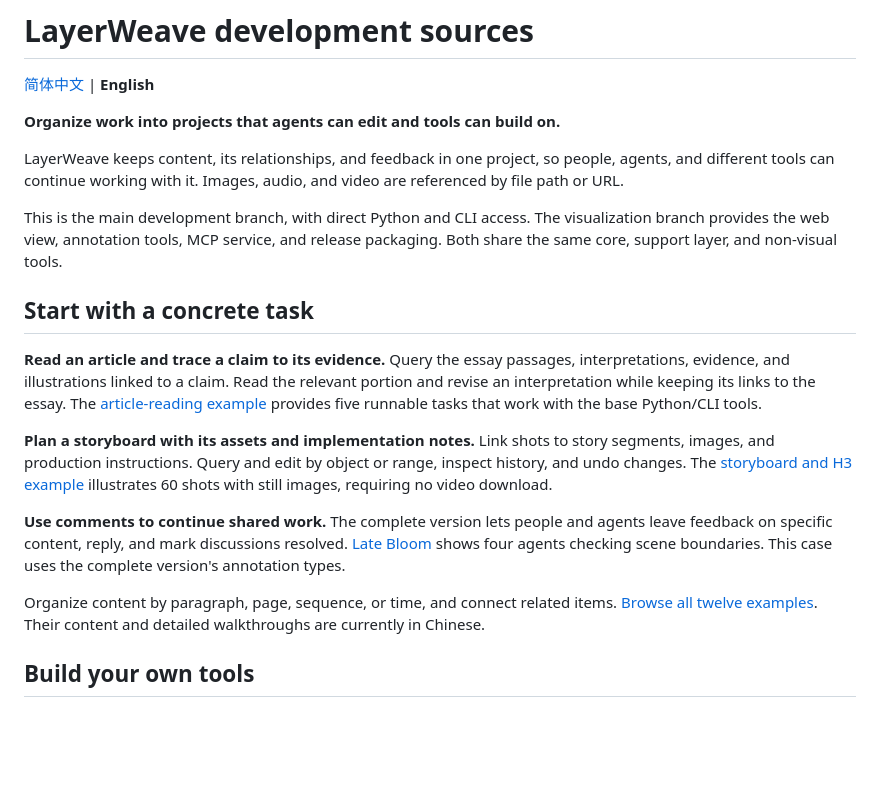
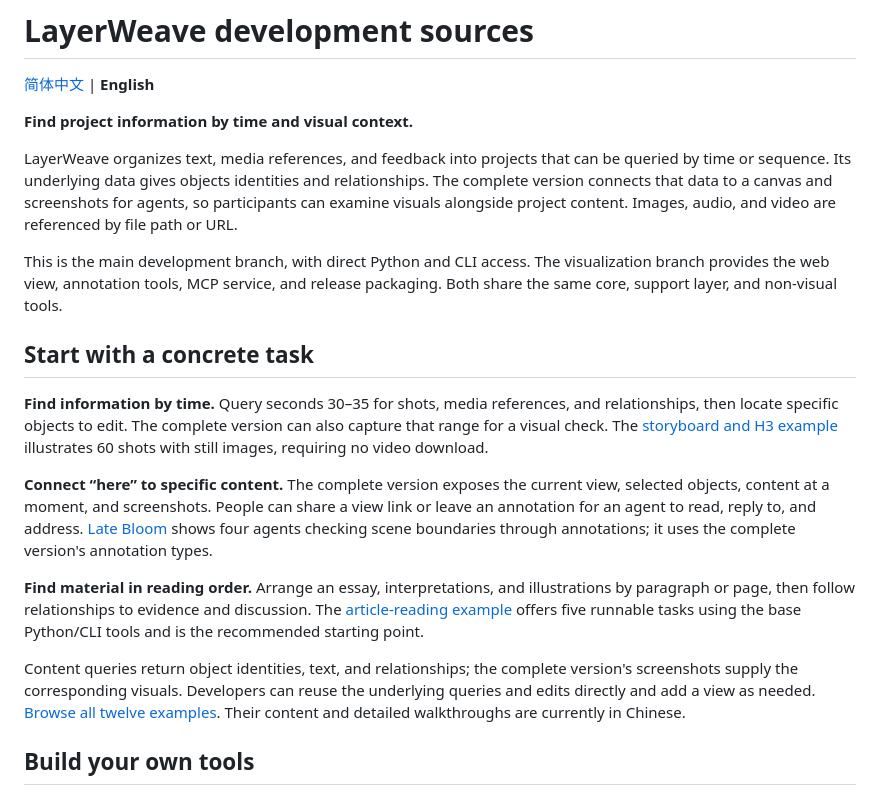
Before and after one commit to aceddad/LayerWeave, a Markdown page: README.en.md, the part around the change. GitHub-like rendering; blank space fills up the shorter version.

Commit message:
Highlight temporal queries and visual context in project introduction

```diff
--- a/README.en.md
+++ b/README.en.md
@@ -2,21 +2,21 @@
 
 [简体中文](README.md) | **English**
 
-**Organize work into projects that agents can edit and tools can build on.**
+**Find project information by time and visual context.**
 
-LayerWeave keeps content, its relationships, and feedback in one project, so people, agents, and different tools can continue working with it. Images, audio, and video are referenced by file path or URL.
+LayerWeave organizes text, media references, and feedback into projects that can be queried by time or sequence. Its underlying data gives objects identities and relationships. The complete version connects that data to a canvas and screenshots for agents, so participants can examine visuals alongside project content. Images, audio, and video are referenced by file path or URL.
 
 This is the main development branch, with direct Python and CLI access. The visualization branch provides the web view, annotation tools, MCP service, and release packaging. Both share the same core, support layer, and non-visual tools.
 
 ## Start with a concrete task
 
-**Read an article and trace a claim to its evidence.** Query the essay passages, interpretations, evidence, and illustrations linked to a claim. Read the relevant portion and revise an interpretation while keeping its links to the essay. The [article-reading example](examples/showcases/article-reading/README.md) provides five runnable tasks that work with the base Python/CLI tools.
+**Find information by time.** Query seconds 30–35 for shots, media references, and relationships, then locate specific objects to edit. The complete version can also capture that range for a visual check. The [storyboard and H3 example](examples/showcases/donut-hole-h3/README.md) illustrates 60 shots with still images, requiring no video download.
 
-**Plan a storyboard with its assets and implementation notes.** Link shots to story segments, images, and production instructions. Query and edit by object or range, inspect history, and undo changes. The [storyboard and H3 example](examples/showcases/donut-hole-h3/README.md) illustrates 60 shots with still images, requiring no video download.
+**Connect “here” to specific content.** The complete version exposes the current view, selected objects, content at a moment, and screenshots. People can share a view link or leave an annotation for an agent to read, reply to, and address. [Late Bloom](examples/showcases/late-bloom-scroll/README.md) shows four agents checking scene boundaries through annotations; it uses the complete version's annotation types.
 
-**Use comments to continue shared work.** The complete version lets people and agents leave feedback on specific content, reply, and mark discussions resolved. [Late Bloom](examples/showcases/late-bloom-scroll/README.md) shows four agents checking scene boundaries. This case uses the complete version's annotation types.
+**Find material in reading order.** Arrange an essay, interpretations, and illustrations by paragraph or page, then follow relationships to evidence and discussion. The [article-reading example](examples/showcases/article-reading/README.md) offers five runnable tasks using the base Python/CLI tools and is the recommended starting point.
 
-Organize content by paragraph, page, sequence, or time, and connect related items. [Browse all twelve examples](examples/showcases/README.md). Their content and detailed walkthroughs are currently in Chinese.
+Content queries return object identities, text, and relationships; the complete version's screenshots supply the corresponding visuals. Developers can reuse the underlying queries and edits directly and add a view as needed. [Browse all twelve examples](examples/showcases/README.md). Their content and detailed walkthroughs are currently in Chinese.
 
 ## Build your own tools
 
```
Also changed, not shown: README.md (+6 -6 lines).
